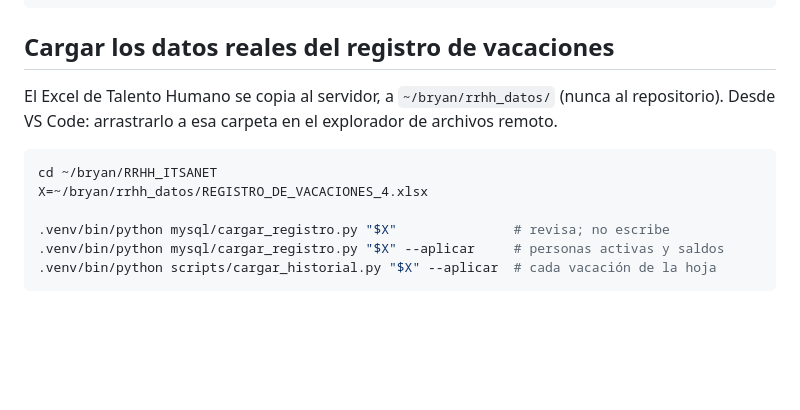
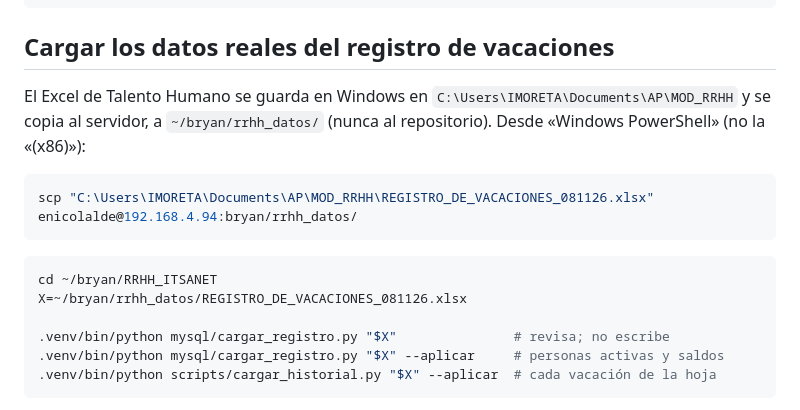
Before and after one commit to brantos102/RRHH_ITSANET, a Markdown page: despliegue/LEEME.md, the part around the change. Rendered like a GitHub page; blank space fills up the shorter version.

````diff
--- a/despliegue/LEEME.md
+++ b/despliegue/LEEME.md
@@ -59,13 +59,18 @@ CERT=/ruta/certificado.pem LLAVE=/ruta/llave.key bash despliegue/instalar.sh
 
 ## Cargar los datos reales del registro de vacaciones
 
-El Excel de Talento Humano se copia al servidor, a `~/bryan/rrhh_datos/` (nunca
-al repositorio). Desde VS Code: arrastrarlo a esa carpeta en el explorador de
-archivos remoto.
+El Excel de Talento Humano se guarda en Windows en
+`C:\Users\IMORETA\Documents\AP\MOD_RRHH` y se copia al servidor, a
+`~/bryan/rrhh_datos/` (nunca al repositorio). Desde «Windows PowerShell» (no la
+«(x86)»):
+
+```powershell
+scp "C:\Users\IMORETA\Documents\AP\MOD_RRHH\REGISTRO_DE_VACACIONES_081126.xlsx" enicolalde@192.168.4.94:bryan/rrhh_datos/
+```
 
 ```bash
 cd ~/bryan/RRHH_ITSANET
-X=~/bryan/rrhh_datos/REGISTRO_DE_VACACIONES_4.xlsx
+X=~/bryan/rrhh_datos/REGISTRO_DE_VACACIONES_081126.xlsx
 
 .venv/bin/python mysql/cargar_registro.py "$X"               # revisa; no escribe
 .venv/bin/python mysql/cargar_registro.py "$X" --aplicar     # personas activas y saldos
````
Also changed, not shown: CLAUDE.md (added, +31 -0 lines).
